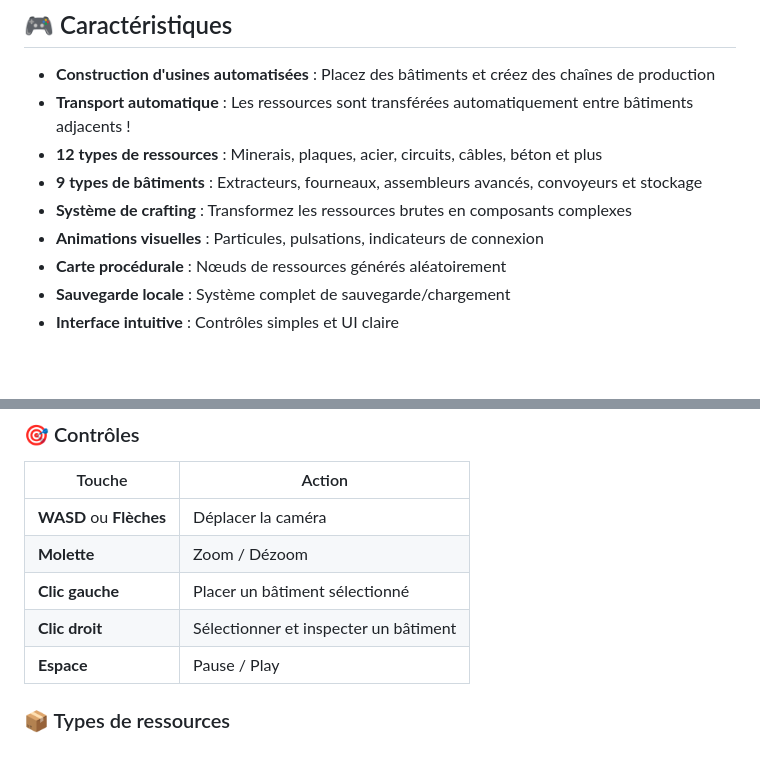
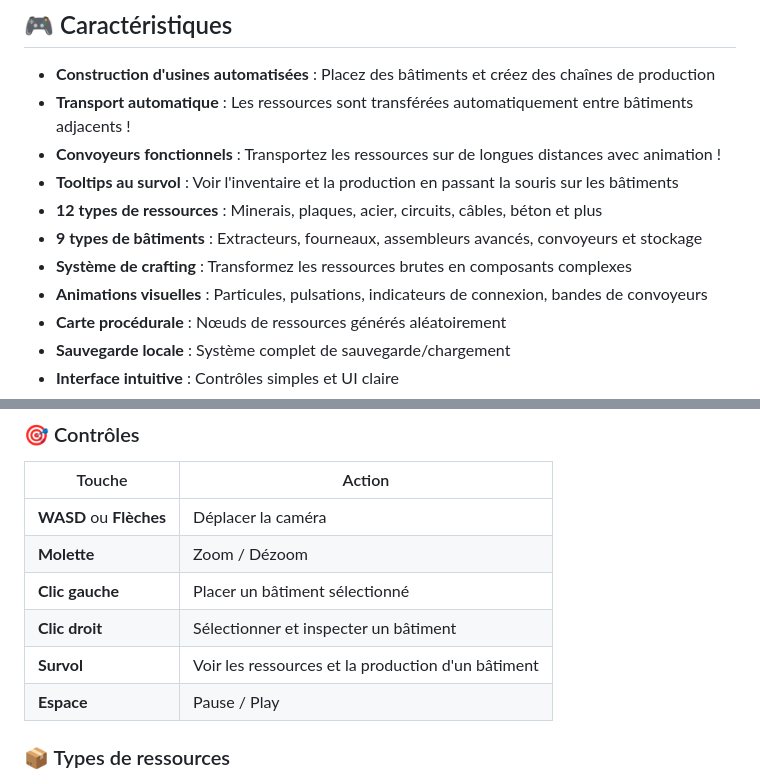
Before and after one commit to morgannito/usine, a Markdown page: README.md, 2 parts joined by grey strips. Rendered like a GitHub page; blank space fills up the shorter version.

```diff
--- a/README.md
+++ b/README.md
@@ -10,10 +10,12 @@ Un jeu de construction d'usine inspiré de **Factorio** et **Satisfactory**, jou
 
 - **Construction d'usines automatisées** : Placez des bâtiments et créez des chaînes de production
 - **Transport automatique** : Les ressources sont transférées automatiquement entre bâtiments adjacents !
+- **Convoyeurs fonctionnels** : Transportez les ressources sur de longues distances avec animation !
+- **Tooltips au survol** : Voir l'inventaire et la production en passant la souris sur les bâtiments
 - **12 types de ressources** : Minerais, plaques, acier, circuits, câbles, béton et plus
 - **9 types de bâtiments** : Extracteurs, fourneaux, assembleurs avancés, convoyeurs et stockage
 - **Système de crafting** : Transformez les ressources brutes en composants complexes
-- **Animations visuelles** : Particules, pulsations, indicateurs de connexion
+- **Animations visuelles** : Particules, pulsations, indicateurs de connexion, bandes de convoyeurs
 - **Carte procédurale** : Nœuds de ressources générés aléatoirement
 - **Sauvegarde locale** : Système complet de sauvegarde/chargement
 - **Interface intuitive** : Contrôles simples et UI claire
@@ -105,6 +107,7 @@ npx http-server
 | **Molette** | Zoom / Dézoom |
 | **Clic gauche** | Placer un bâtiment sélectionné |
 | **Clic droit** | Sélectionner et inspecter un bâtiment |
+| **Survol** | Voir les ressources et la production d'un bâtiment |
 | **Espace** | Pause / Play |
 
 ### 📦 Types de ressources
```
Also changed, not shown: other parts of README.md (+25 -5 lines).
